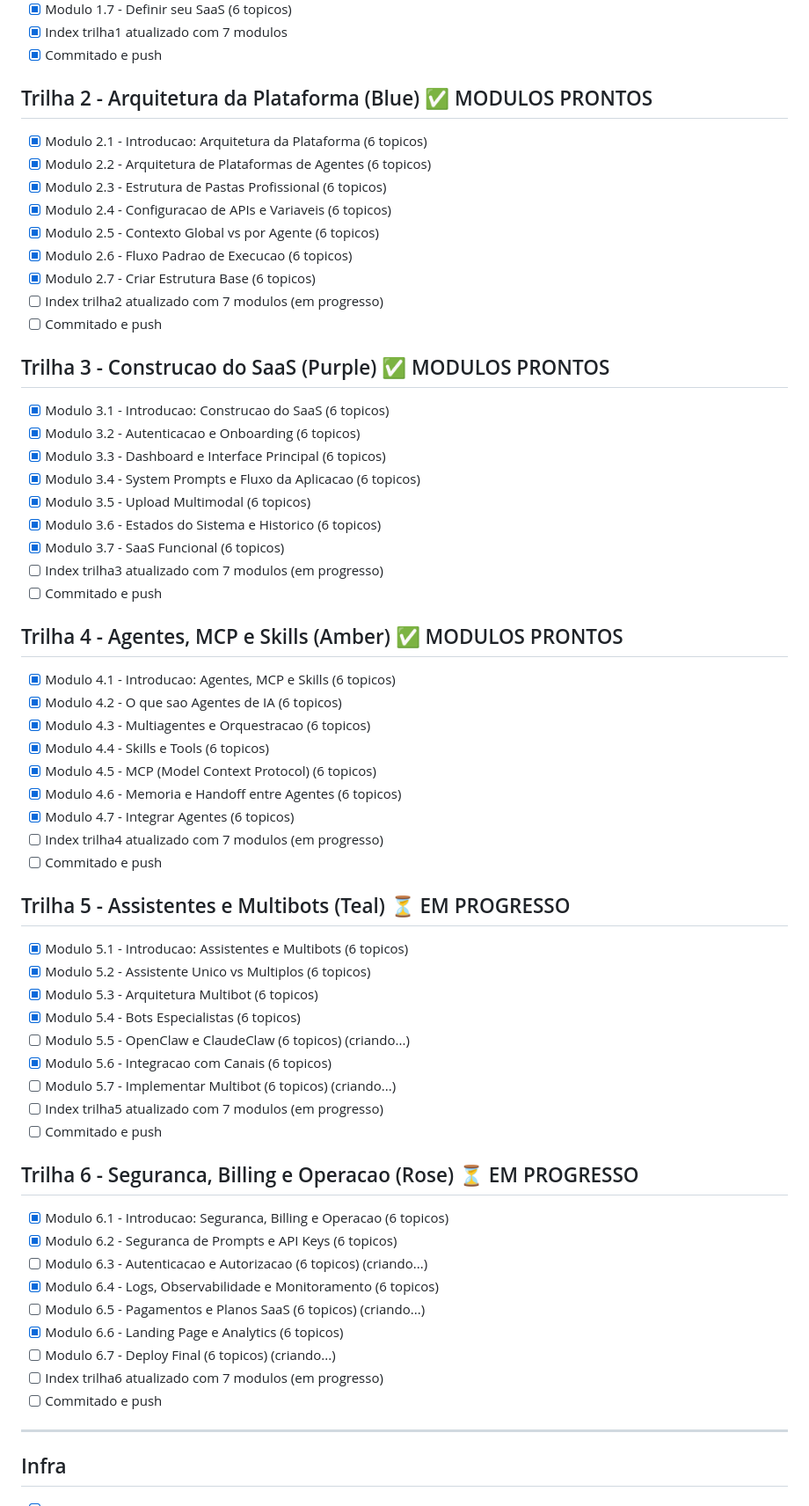
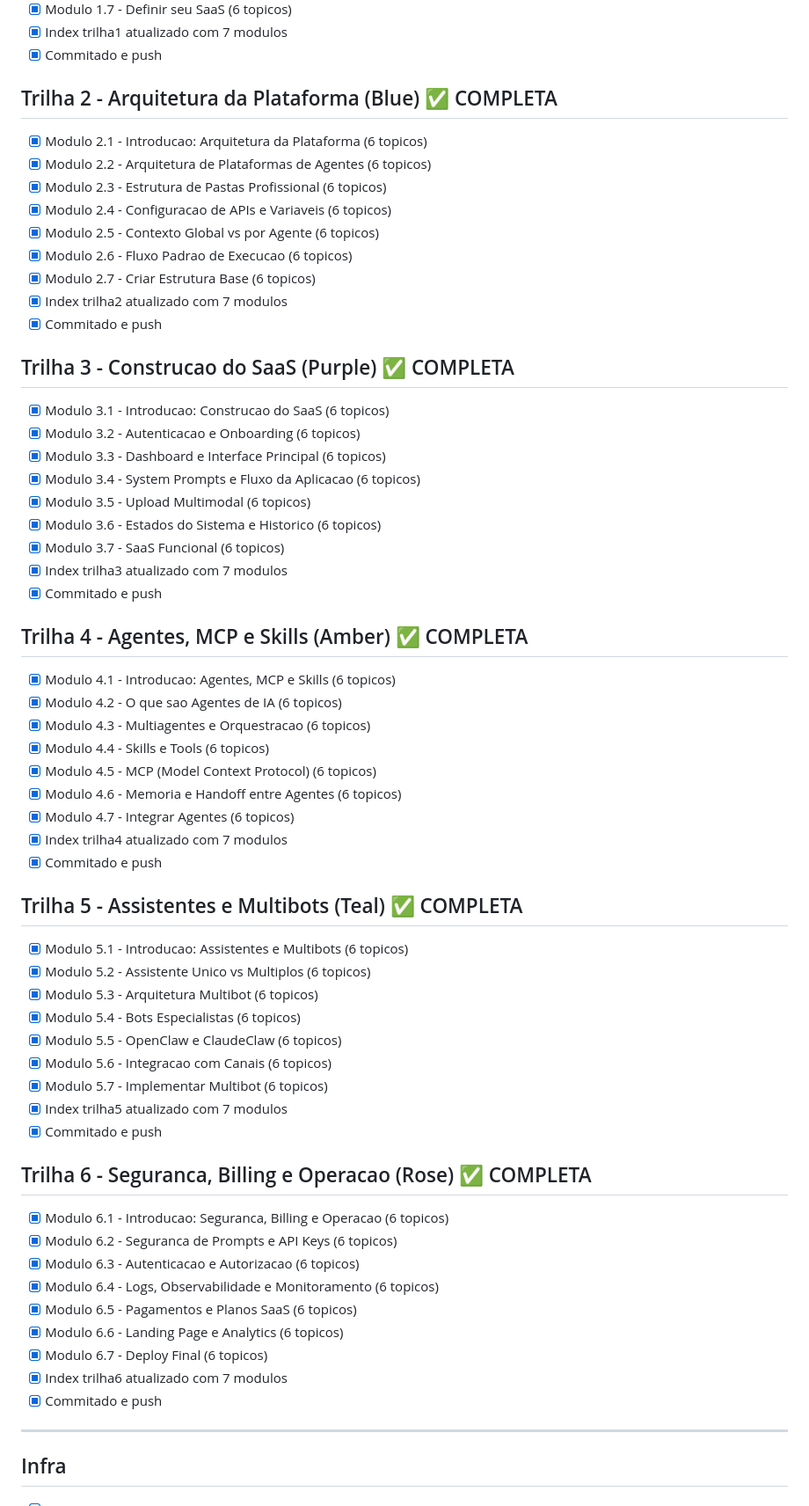
Before and after one commit to inematds/vibecode-imersao, a Markdown page: todo.md, the part around the change. Shown at 88% size. GitHub-like rendering.

Commit message:
Atualiza todo.md - todas as 6 trilhas completas
Co-Authored-By: Claude Opus 4.6 <noreply@anthropic.com>

```diff
--- a/todo.md
+++ b/todo.md
@@ -17,7 +17,7 @@
 - [x] Index trilha1 atualizado com 7 modulos
 - [x] Commitado e push
 
-## Trilha 2 - Arquitetura da Plataforma (Blue) ✅ MODULOS PRONTOS
+## Trilha 2 - Arquitetura da Plataforma (Blue) ✅ COMPLETA
 - [x] Modulo 2.1 - Introducao: Arquitetura da Plataforma (6 topicos)
 - [x] Modulo 2.2 - Arquitetura de Plataformas de Agentes (6 topicos)
 - [x] Modulo 2.3 - Estrutura de Pastas Profissional (6 topicos)
@@ -25,10 +25,10 @@
 - [x] Modulo 2.5 - Contexto Global vs por Agente (6 topicos)
 - [x] Modulo 2.6 - Fluxo Padrao de Execucao (6 topicos)
 - [x] Modulo 2.7 - Criar Estrutura Base (6 topicos)
-- [ ] Index trilha2 atualizado com 7 modulos (em progresso)
-- [ ] Commitado e push
+- [x] Index trilha2 atualizado com 7 modulos
+- [x] Commitado e push
 
-## Trilha 3 - Construcao do SaaS (Purple) ✅ MODULOS PRONTOS
+## Trilha 3 - Construcao do SaaS (Purple) ✅ COMPLETA
 - [x] Modulo 3.1 - Introducao: Construcao do SaaS (6 topicos)
 - [x] Modulo 3.2 - Autenticacao e Onboarding (6 topicos)
 - [x] Modulo 3.3 - Dashboard e Interface Principal (6 topicos)
@@ -36,10 +36,10 @@
 - [x] Modulo 3.5 - Upload Multimodal (6 topicos)
 - [x] Modulo 3.6 - Estados do Sistema e Historico (6 topicos)
 - [x] Modulo 3.7 - SaaS Funcional (6 topicos)
-- [ ] Index trilha3 atualizado com 7 modulos (em progresso)
-- [ ] Commitado e push
+- [x] Index trilha3 atualizado com 7 modulos
+- [x] Commitado e push
 
-## Trilha 4 - Agentes, MCP e Skills (Amber) ✅ MODULOS PRONTOS
+## Trilha 4 - Agentes, MCP e Skills (Amber) ✅ COMPLETA
 - [x] Modulo 4.1 - Introducao: Agentes, MCP e Skills (6 topicos)
 - [x] Modulo 4.2 - O que sao Agentes de IA (6 topicos)
 - [x] Modulo 4.3 - Multiagentes e Orquestracao (6 topicos)
@@ -47,30 +47,30 @@
 - [x] Modulo 4.5 - MCP (Model Context Protocol) (6 topicos)
 - [x] Modulo 4.6 - Memoria e Handoff entre Agentes (6 topicos)
 - [x] Modulo 4.7 - Integrar Agentes (6 topicos)
-- [ ] Index trilha4 atualizado com 7 modulos (em progresso)
-- [ ] Commitado e push
+- [x] Index trilha4 atualizado com 7 modulos
+- [x] Commitado e push
 
-## Trilha 5 - Assistentes e Multibots (Teal) ⏳ EM PROGRESSO
+## Trilha 5 - Assistentes e Multibots (Teal) ✅ COMPLETA
 - [x] Modulo 5.1 - Introducao: Assistentes e Multibots (6 topicos)
 - [x] Modulo 5.2 - Assistente Unico vs Multiplos (6 topicos)
 - [x] Modulo 5.3 - Arquitetura Multibot (6 topicos)
 - [x] Modulo 5.4 - Bots Especialistas (6 topicos)
-- [ ] Modulo 5.5 - OpenClaw e ClaudeClaw (6 topicos) (criando...)
+- [x] Modulo 5.5 - OpenClaw e ClaudeClaw (6 topicos)
 - [x] Modulo 5.6 - Integracao com Canais (6 topicos)
-- [ ] Modulo 5.7 - Implementar Multibot (6 topicos) (criando...)
-- [ ] Index trilha5 atualizado com 7 modulos (em progresso)
-- [ ] Commitado e push
+- [x] Modulo 5.7 - Implementar Multibot (6 topicos)
+- [x] Index trilha5 atualizado com 7 modulos
+- [x] Commitado e push
 
-## Trilha 6 - Seguranca, Billing e Operacao (Rose) ⏳ EM PROGRESSO
+## Trilha 6 - Seguranca, Billing e Operacao (Rose) ✅ COMPLETA
 - [x] Modulo 6.1 - Introducao: Seguranca, Billing e Operacao (6 topicos)
 - [x] Modulo 6.2 - Seguranca de Prompts e API Keys (6 topicos)
-- [ ] Modulo 6.3 - Autenticacao e Autorizacao (6 topicos) (criando...)
+- [x] Modulo 6.3 - Autenticacao e Autorizacao (6 topicos)
 - [x] Modulo 6.4 - Logs, Observabilidade e Monitoramento (6 topicos)
-- [ ] Modulo 6.5 - Pagamentos e Planos SaaS (6 topicos) (criando...)
+- [x] Modulo 6.5 - Pagamentos e Planos SaaS (6 topicos)
 - [x] Modulo 6.6 - Landing Page e Analytics (6 topicos)
-- [ ] Modulo 6.7 - Deploy Final (6 topicos) (criando...)
-- [ ] Index trilha6 atualizado com 7 modulos (em progresso)
-- [ ] Commitado e push
+- [x] Modulo 6.7 - Deploy Final (6 topicos)
+- [x] Index trilha6 atualizado com 7 modulos
+- [x] Commitado e push
 
 ---
 
```
